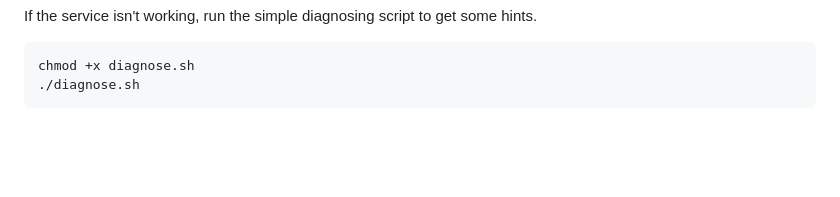
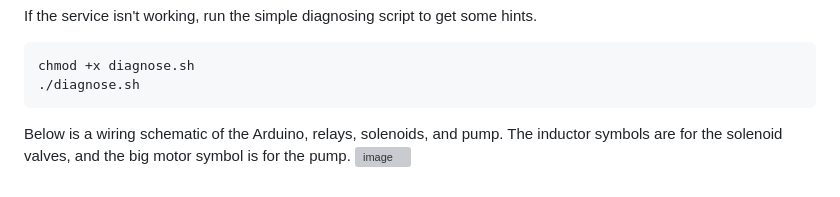
Before and after one commit to Palomon-Eng/autoExperiment, a Markdown page: README.md, the part around the change. Drawn GitHub-style; blank space fills up the shorter version; grey boxes are pictures that could not be loaded.

````diff
--- a/README.md
+++ b/README.md
@@ -69,3 +69,6 @@ If the service isn't working, run the simple diagnosing script to get some hints
 chmod +x diagnose.sh
 ./diagnose.sh
 ```
+
+Below is a wiring schematic of the Arduino, relays, solenoids, and pump. The inductor symbols are for the solenoid valves, and the big motor symbol is for the pump.
+<img width="1352" height="976" alt="image" src="https://github.com/user-attachments/assets/5809092e-a3e6-47c3-8aeb-2844b3b0fe0f" />
````
